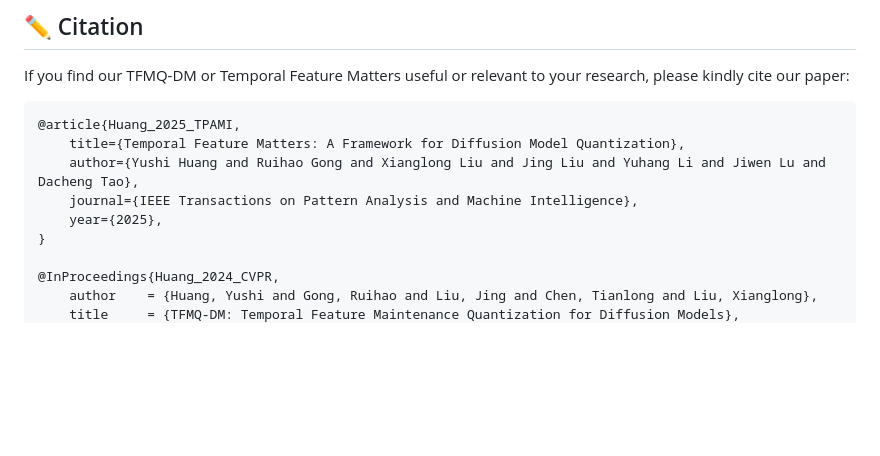
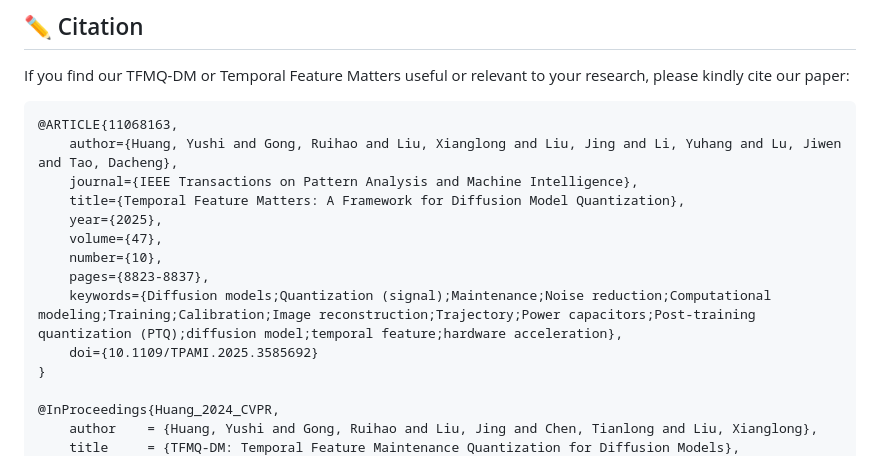
Before and after one commit to ModelTC/TFMQ-DM, a Markdown page: README.md, the part around the change. Rendered like a GitHub page; blank space fills up the shorter version.

Commit message:
Update README.md
Updated citation format for TFMQ-DM paper in README.

````diff
--- a/README.md
+++ b/README.md
@@ -142,11 +142,16 @@ We thank [OpenVINO](https://github.com/openvinotoolkit/openvino) for providing t
 If you find our TFMQ-DM or Temporal Feature Matters useful or relevant to your research, please kindly cite our paper:
 
 ```
-@article{Huang_2025_TPAMI,
-    title={Temporal Feature Matters: A Framework for Diffusion Model Quantization},
-    author={Yushi Huang and Ruihao Gong and Xianglong Liu and Jing Liu and Yuhang Li and Jiwen Lu and Dacheng Tao},
-    journal={IEEE Transactions on Pattern Analysis and Machine Intelligence},
-    year={2025},
+@ARTICLE{11068163,
+  	author={Huang, Yushi and Gong, Ruihao and Liu, Xianglong and Liu, Jing and Li, Yuhang and Lu, Jiwen and Tao, Dacheng},
+  	journal={IEEE Transactions on Pattern Analysis and Machine Intelligence},
+  	title={Temporal Feature Matters: A Framework for Diffusion Model Quantization},
+  	year={2025},
+  	volume={47},
+  	number={10},
+  	pages={8823-8837},
+  	keywords={Diffusion models;Quantization (signal);Maintenance;Noise reduction;Computational modeling;Training;Calibration;Image reconstruction;Trajectory;Power capacitors;Post-training quantization (PTQ);diffusion model;temporal feature;hardware acceleration},
+  	doi={10.1109/TPAMI.2025.3585692}
 }
 
 @InProceedings{Huang_2024_CVPR,
````
